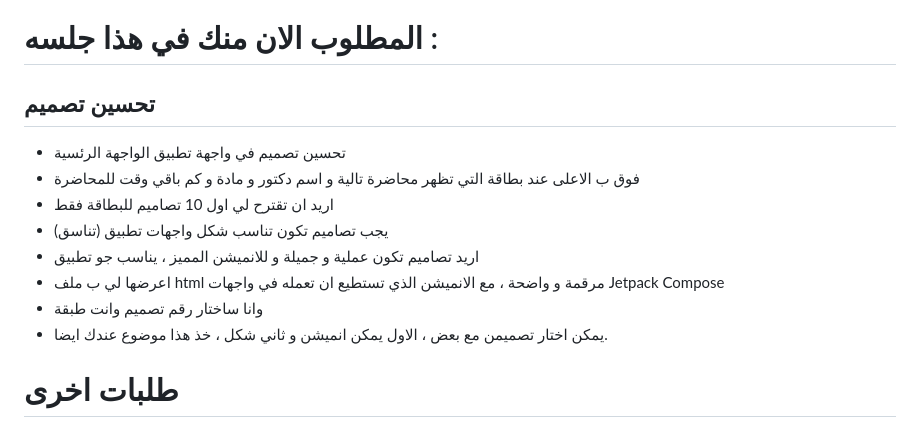
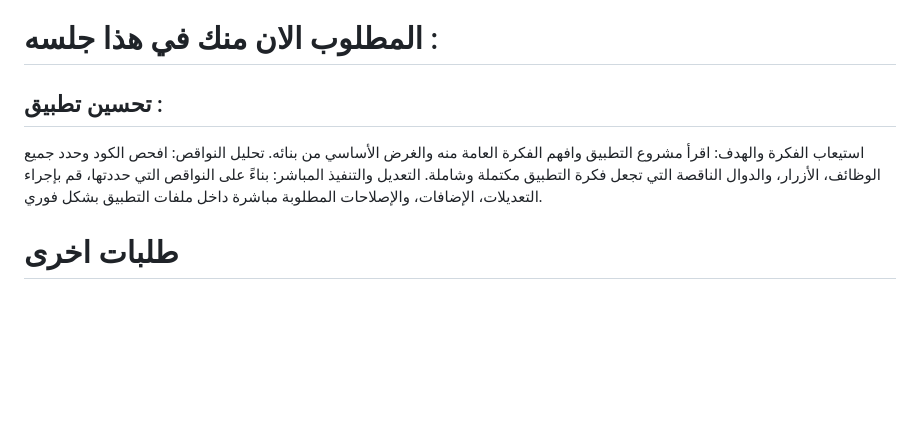
Before and after one commit to SagedAMV/app_new, a Markdown page: تعليمات.md, the part around the change. Drawn GitHub-style; blank space fills up the shorter version.

```diff
--- a/تعليمات.md
+++ b/تعليمات.md
@@ -36,15 +36,11 @@ https://github.com/SagedAMV/app_new
 
 # المطلوب الان منك في هذا جلسه :
 
-## تحسين تصميم
-- تحسين تصميم في واجهة تطبيق الواجهة الرئسية
-- فوق ب الاعلى عند بطاقة التي تظهر محاضرة تالية و اسم دكتور و مادة و كم باقي وقت للمحاضرة
-- اريد ان تقترح لي اول 10 تصاميم للبطاقة فقط
-- يجب تصاميم تكون تناسب شكل واجهات تطبيق (تناسق)
-- اريد تصاميم تكون عملية و جميلة و للانميشن المميز ، يناسب جو تطبيق
-- اعرضها لي ب ملف html مرقمة و واضحة ، مع الانميشن الذي تستطيع ان تعمله في واجهات Jetpack Compose
-- وانا ساختار رقم تصميم وانت طبقة
-- يمكن اختار تصميمن مع بعض ، الاول يمكن انميشن و ثاني شكل ، خذ هذا موضوع عندك ايضا.
+## تحسين تطبيق :
+ استيعاب الفكرة والهدف: اقرأ مشروع التطبيق وافهم الفكرة العامة منه والغرض الأساسي من بنائه.
+تحليل النواقص: افحص الكود وحدد جميع الوظائف، الأزرار، والدوال الناقصة التي تجعل فكرة التطبيق مكتملة وشاملة.
+التعديل والتنفيذ المباشر: بناءً على النواقص التي حددتها، قم بإجراء التعديلات، الإضافات، والإصلاحات المطلوبة مباشرة داخل ملفات التطبيق بشكل فوري.
+
 
 # طلبات اخرى
 
```
